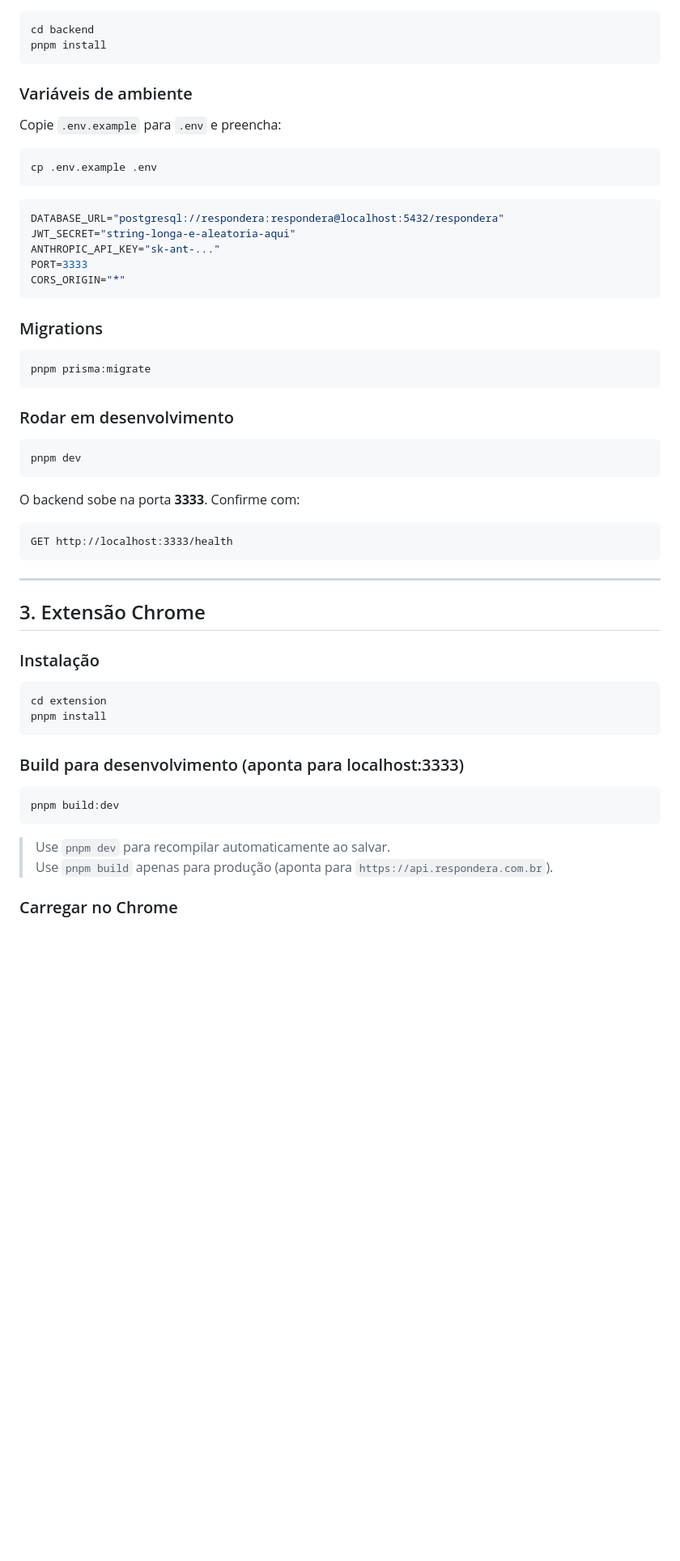
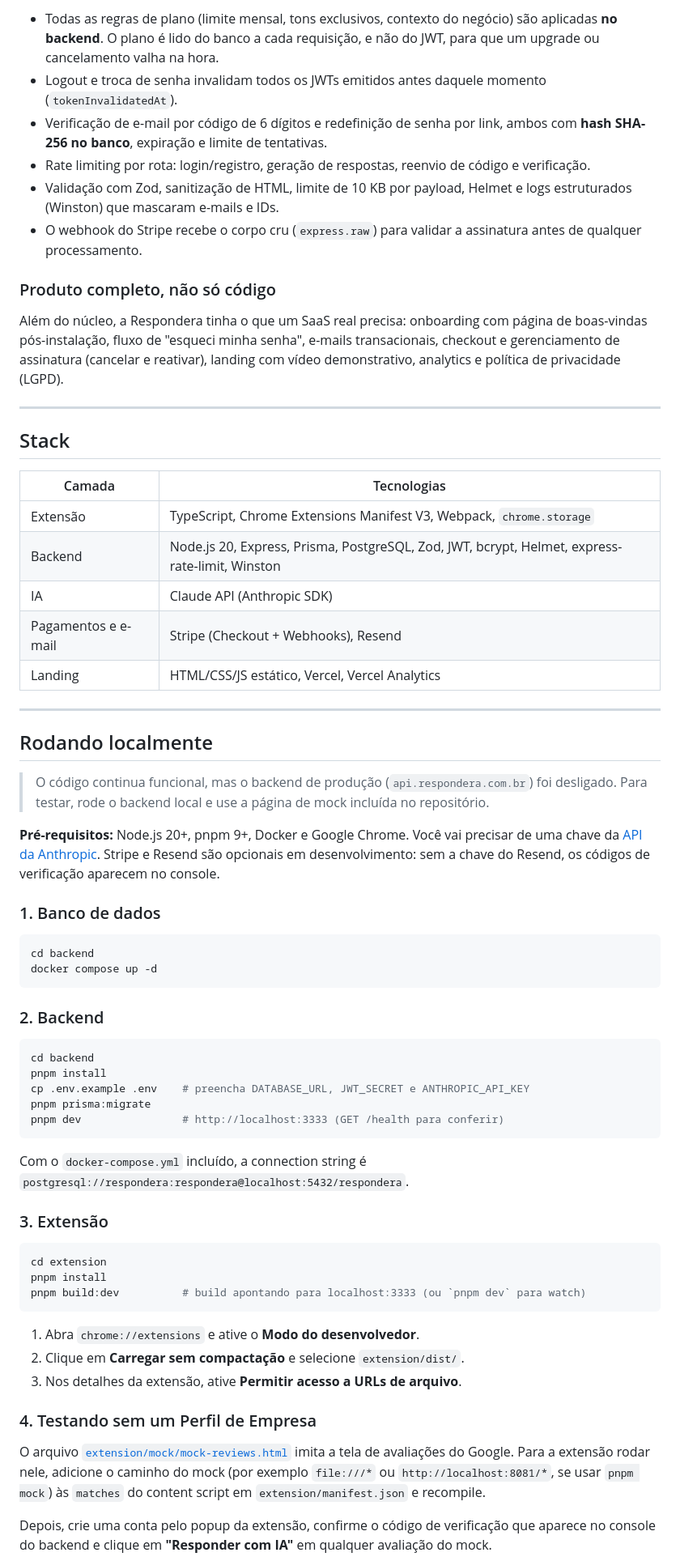
Before and after one commit to giobroliatto/respondera, a Markdown page: README.md, the part around the change printed below. Shown: that part at 81% size. GitHub-like rendering; blank space fills up the shorter version.

````diff
--- a/README.md
+++ b/README.md
@@ -33,61 +129,68 @@ docker run -d \
+- Todas as regras de plano (limite mensal, tons exclusivos, contexto do negócio) são aplicadas **no backend**. O plano é lido do banco a cada requisição, e não do JWT, para que um upgrade ou cancelamento valha na hora.
+- Logout e troca de senha invalidam todos os JWTs emitidos antes daquele momento (`tokenInvalidatedAt`).
+- Verificação de e-mail por código de 6 dígitos e redefinição de senha por link, ambos com **hash SHA-256 no banco**, expiração e limite de tentativas.
+- Rate limiting por rota: login/registro, geração de respostas, reenvio de código e verificação.
+- Validação com Zod, sanitização de HTML, limite de 10 KB por payload, Helmet e logs estruturados (Winston) que mascaram e-mails e IDs.
+- O webhook do Stripe recebe o corpo cru (`express.raw`) para validar a assinatura antes de qualquer processamento.
+
+### Produto completo, não só código
+
+Além do núcleo, a Respondera tinha o que um SaaS real precisa: onboarding com página de boas-vindas pós-instalação, fluxo de "esqueci minha senha", e-mails transacionais, checkout e gerenciamento de assinatura (cancelar e reativar), landing com vídeo demonstrativo, analytics e política de privacidade (LGPD).
+
+---
+
+## Stack
+
+| Camada | Tecnologias |
+|---|---|
+| Extensão | TypeScript, Chrome Extensions Manifest V3, Webpack, `chrome.storage` |
+| Backend | Node.js 20, Express, Prisma, PostgreSQL, Zod, JWT, bcrypt, Helmet, express-rate-limit, Winston |
+| IA | Claude API (Anthropic SDK) |
+| Pagamentos e e-mail | Stripe (Checkout + Webhooks), Resend |
+| Landing | HTML/CSS/JS estático, Vercel, Vercel Analytics |
+
+---
+
+## Rodando localmente
+
+> O código continua funcional, mas o backend de produção (`api.respondera.com.br`) foi desligado. Para testar, rode o backend local e use a página de mock incluída no repositório.
+
+**Pré-requisitos:** Node.js 20+, pnpm 9+, Docker e Google Chrome. Você vai precisar de uma chave da [API da Anthropic](https://console.anthropic.com). Stripe e Resend são opcionais em desenvolvimento: sem a chave do Resend, os códigos de verificação aparecem no console.
+
+### 1. Banco de dados
+
+```bash
+cd backend
+docker compose up -d
+```
+
+### 2. Backend
 
 ```bash
 cd backend
 pnpm install
+cp .env.example .env    # preencha DATABASE_URL, JWT_SECRET e ANTHROPIC_API_KEY
+pnpm prisma:migrate
+pnpm dev                # http://localhost:3333 (GET /health para conferir)
 ```
 
-### Variáveis de ambiente
+Com o `docker-compose.yml` incluído, a connection string é `postgresql://respondera:respondera@localhost:5432/respondera`.
 
-Copie `.env.example` para `.env` e preencha:
-
-```bash
-cp .env.example .env
-```
-
-```env
-DATABASE_URL="postgresql://respondera:respondera@localhost:5432/respondera"
-JWT_SECRET="string-longa-e-aleatoria-aqui"
-ANTHROPIC_API_KEY="sk-ant-..."
-PORT=3333
-CORS_ORIGIN="*"
-```
-
-### Migrations
-
-```bash
-pnpm prisma:migrate
-```
-
-### Rodar em desenvolvimento
-
-```bash
-pnpm dev
-```
-
-O backend sobe na porta **3333**. Confirme com:
-```
-GET http://localhost:3333/health
-```
-
----
-
-## 3. Extensão Chrome
-
-### Instalação
+### 3. Extensão
 
 ```bash
 cd extension
 pnpm install
+pnpm build:dev          # build apontando para localhost:3333 (ou `pnpm dev` para watch)
 ```
 
-### Build para desenvolvimento (aponta para localhost:3333)
+1. Abra `chrome://extensions` e ative o **Modo do desenvolvedor**.
+2. Clique em **Carregar sem compactação** e selecione `extension/dist/`.
+3. Nos detalhes da extensão, ative **Permitir acesso a URLs de arquivo**.
 
-```bash
-pnpm build:dev
-```
+### 4. Testando sem um Perfil de Empresa
 
-> Use `pnpm dev` para recompilar automaticamente ao salvar.
-> Use `pnpm build` apenas para produção (aponta para `https://api.respondera.com.br`).
+O arquivo [`extension/mock/mock-reviews.html`](extension/mock/mock-reviews.html) imita a tela de avaliações do Google. Para a extensão rodar nele, adicione o caminho do mock (por exemplo `file:///*` ou `http://localhost:8081/*`, se usar `pnpm mock`) às `matches` do content script em `extension/manifest.json` e recompile.
 
-### Carregar no Chrome
+Depois, crie uma conta pelo popup da extensão, confirme o código de verificação que aparece no console do backend e clique em **"Responder com IA"** em qualquer avaliação do mock.
 
````
Also changed, not shown: other parts of README.md (+162 -282 lines), docs/landing.png (added), docs/painel.png (added).
